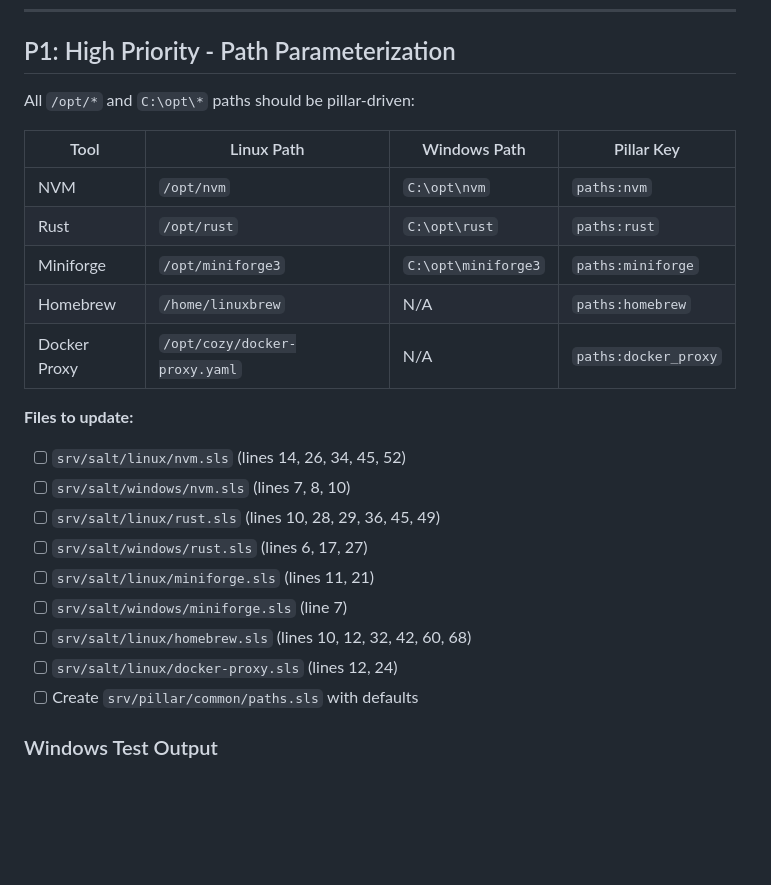
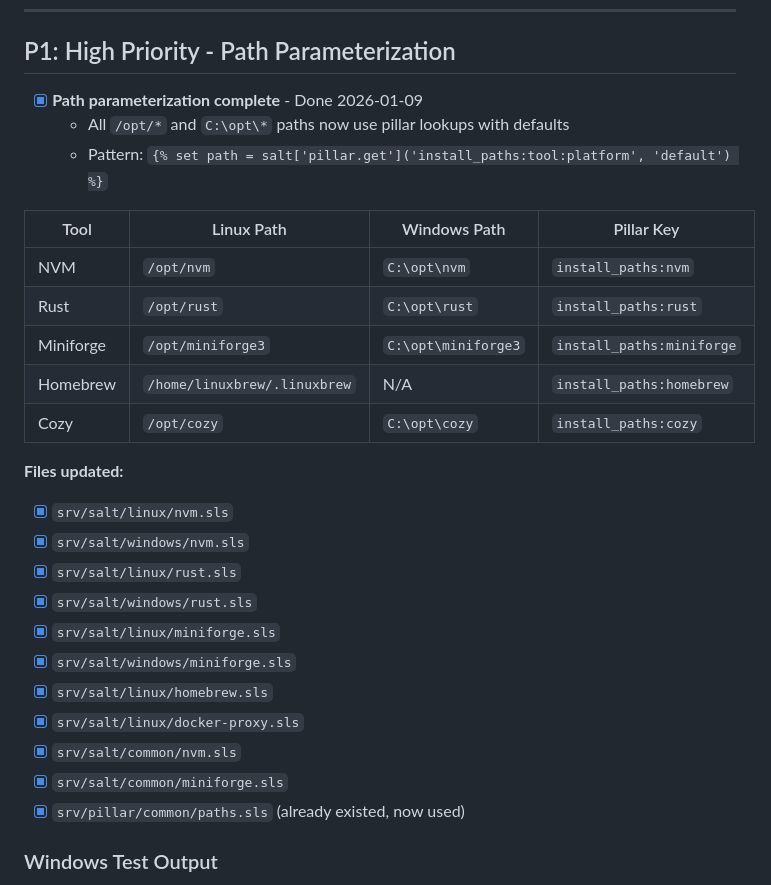
Before and after one commit to vegcom/cozy-salt, a Markdown page: TODO.md, the part around the change. Drawn GitHub-style; blank space fills up the shorter version.

Commit message:
docs: Mark P1 path parameterization complete in TODO.md
All 11 state files now use pillar lookups with defaults:
- Linux: nvm, rust, miniforge, homebrew, docker-proxy
- Windows: nvm, rust, miniforge
- Common: nvm, miniforge
- Pillar: paths.sls (added windows:env_registry constant)

```diff
--- a/TODO.md
+++ b/TODO.md
@@ -19,26 +19,30 @@
 
 ## P1: High Priority - Path Parameterization
 
-All `/opt/*` and `C:\opt\*` paths should be pillar-driven:
+- [x] **Path parameterization complete** - Done 2026-01-09
+  - All `/opt/*` and `C:\opt\*` paths now use pillar lookups with defaults
+  - Pattern: `{% set path = salt['pillar.get']('install_paths:tool:platform', 'default') %}`
 
 | Tool | Linux Path | Windows Path | Pillar Key |
 |------|------------|--------------|------------|
-| NVM | `/opt/nvm` | `C:\opt\nvm` | `paths:nvm` |
-| Rust | `/opt/rust` | `C:\opt\rust` | `paths:rust` |
-| Miniforge | `/opt/miniforge3` | `C:\opt\miniforge3` | `paths:miniforge` |
-| Homebrew | `/home/linuxbrew` | N/A | `paths:homebrew` |
-| Docker Proxy | `/opt/cozy/docker-proxy.yaml` | N/A | `paths:docker_proxy` |
+| NVM | `/opt/nvm` | `C:\opt\nvm` | `install_paths:nvm` |
+| Rust | `/opt/rust` | `C:\opt\rust` | `install_paths:rust` |
+| Miniforge | `/opt/miniforge3` | `C:\opt\miniforge3` | `install_paths:miniforge` |
+| Homebrew | `/home/linuxbrew/.linuxbrew` | N/A | `install_paths:homebrew` |
+| Cozy | `/opt/cozy` | `C:\opt\cozy` | `install_paths:cozy` |
 
-**Files to update:**
-- [ ] `srv/salt/linux/nvm.sls` (lines 14, 26, 34, 45, 52)
-- [ ] `srv/salt/windows/nvm.sls` (lines 7, 8, 10)
-- [ ] `srv/salt/linux/rust.sls` (lines 10, 28, 29, 36, 45, 49)
-- [ ] `srv/salt/windows/rust.sls` (lines 6, 17, 27)
-- [ ] `srv/salt/linux/miniforge.sls` (lines 11, 21)
-- [ ] `srv/salt/windows/miniforge.sls` (line 7)
-- [ ] `srv/salt/linux/homebrew.sls` (lines 10, 12, 32, 42, 60, 68)
-- [ ] `srv/salt/linux/docker-proxy.sls` (lines 12, 24)
-- [ ] Create `srv/pillar/common/paths.sls` with defaults
+**Files updated:**
+- [x] `srv/salt/linux/nvm.sls`
+- [x] `srv/salt/windows/nvm.sls`
+- [x] `srv/salt/linux/rust.sls`
+- [x] `srv/salt/windows/rust.sls`
+- [x] `srv/salt/linux/miniforge.sls`
+- [x] `srv/salt/windows/miniforge.sls`
+- [x] `srv/salt/linux/homebrew.sls`
+- [x] `srv/salt/linux/docker-proxy.sls`
+- [x] `srv/salt/common/nvm.sls`
+- [x] `srv/salt/common/miniforge.sls`
+- [x] `srv/pillar/common/paths.sls` (already existed, now used)
 
 ### Windows Test Output
 
```
